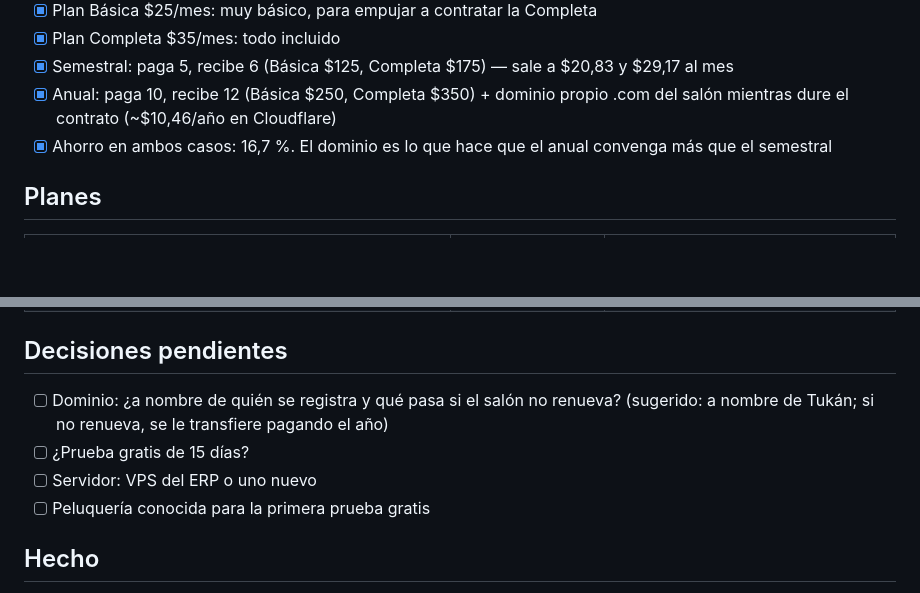
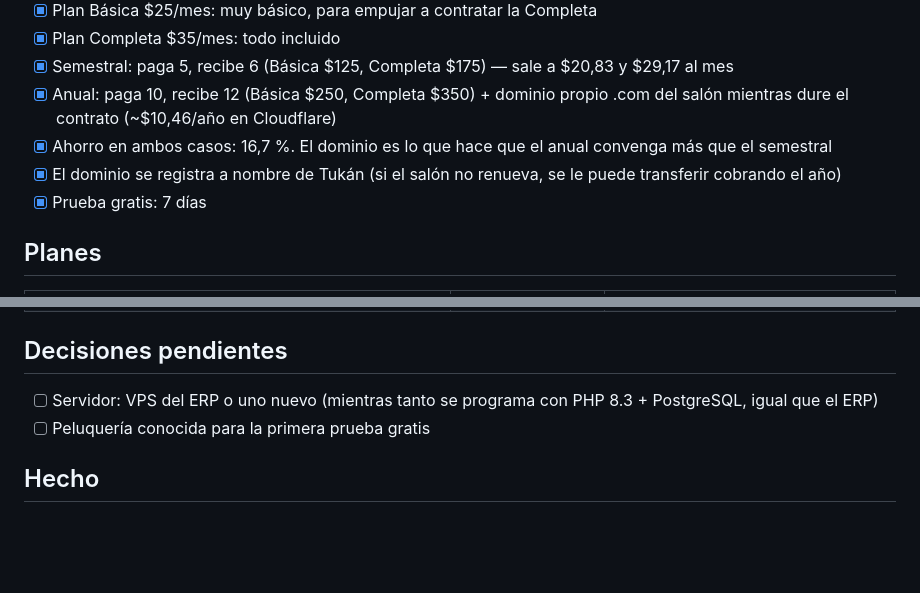
Before and after one commit to qfcorp/tusalon, a Markdown page: BLOC_DE_NOTAS.md, 2 parts joined by grey strips. Rendered like a GitHub page; blank space fills up the shorter version.

Commit message:
Decisiones: dominio a nombre de Tukán y prueba gratis de 7 días
Co-Authored-By: Claude Opus 5.5 <noreply@anthropic.com>
Claude-Session: https://claude.ai/code/session_01YSSKzBADfg7cY4F7ztVwZp

```diff
--- a/BLOC_DE_NOTAS.md
+++ b/BLOC_DE_NOTAS.md
@@ -19,6 +19,8 @@ Sistema para peluquerías y barberías de Ecuador. Un mismo local puede tener 4
 - [x] Semestral: paga 5, recibe 6 (Básica $125, Completa $175) — sale a $20,83 y $29,17 al mes
 - [x] Anual: paga 10, recibe 12 (Básica $250, Completa $350) + dominio propio .com del salón mientras dure el contrato (~$10,46/año en Cloudflare)
 - [x] Ahorro en ambos casos: 16,7 %. El dominio es lo que hace que el anual convenga más que el semestral
+- [x] El dominio se registra a nombre de Tukán (si el salón no renueva, se le puede transferir cobrando el año)
+- [x] Prueba gratis: 7 días
 
 ## Planes
 | Función | Básica $25 | Completa $35 |
@@ -37,9 +39,7 @@ Sistema para peluquerías y barberías de Ecuador. Un mismo local puede tener 4
 | Reportes | Del día | Rentabilidad por servicio y peluquero |
 
 ## Decisiones pendientes
-- [ ] Dominio: ¿a nombre de quién se registra y qué pasa si el salón no renueva? (sugerido: a nombre de Tukán; si no renueva, se le transfiere pagando el año)
-- [ ] ¿Prueba gratis de 15 días?
-- [ ] Servidor: VPS del ERP o uno nuevo
+- [ ] Servidor: VPS del ERP o uno nuevo (mientras tanto se programa con PHP 8.3 + PostgreSQL, igual que el ERP)
 - [ ] Peluquería conocida para la primera prueba gratis
 
 ## Hecho
```
Also changed, not shown: other parts of BLOC_DE_NOTAS.md (+1 -1 lines).
